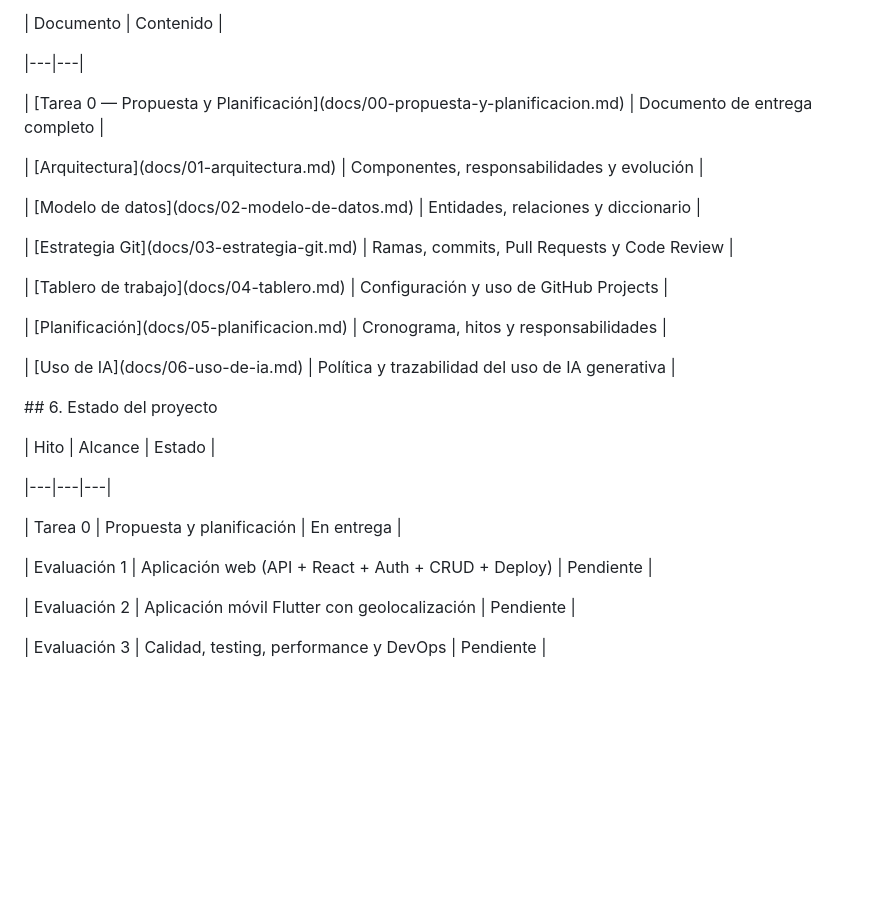
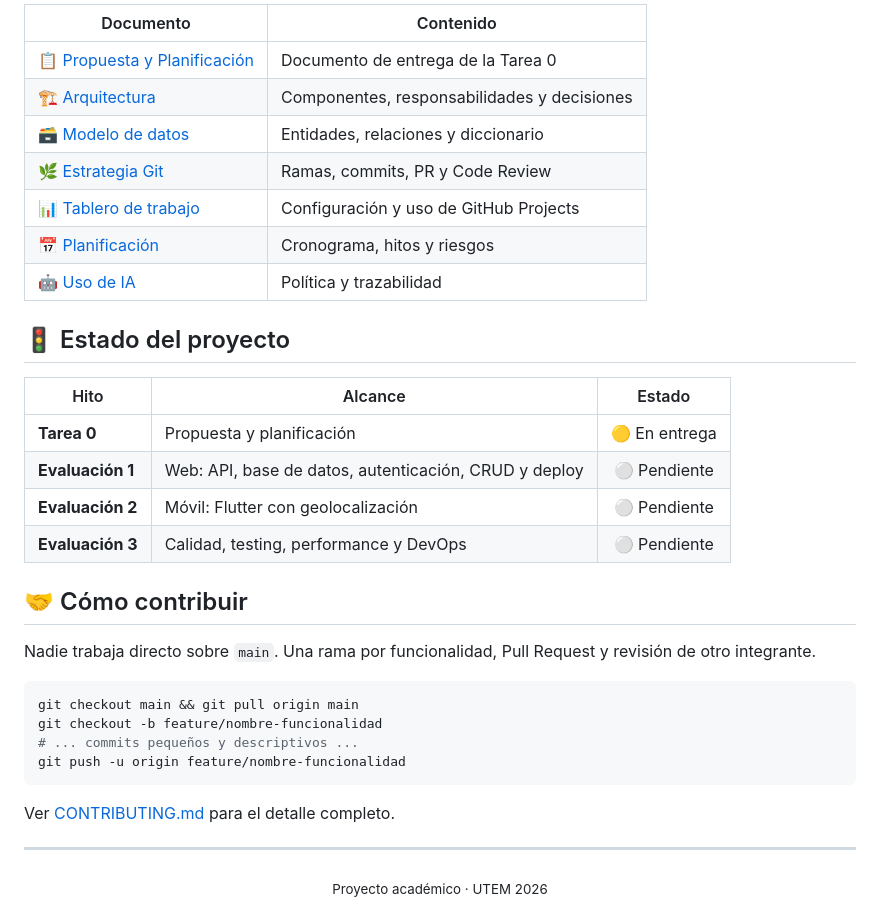
Before and after one commit to nataliandrea-tf/balancefood, a Markdown page: README.md, the part around one of its changes. Drawn GitHub-style; blank space fills up the shorter version.

Commit message:
docs(readme): mejorar presentacion con badges y estructura visual

````diff
--- a/README.md
+++ b/README.md
@@ -108,36 +74,38 @@ balancefood/
 
 | Documento | Contenido |
+|---|---|
+| [📋 Propuesta y Planificación](docs/00-propuesta-y-planificacion.md) | Documento de entrega de la Tarea 0 |
+| [🏗️ Arquitectura](docs/01-arquitectura.md) | Componentes, responsabilidades y decisiones |
+| [🗃️ Modelo de datos](docs/02-modelo-de-datos.md) | Entidades, relaciones y diccionario |
+| [🌿 Estrategia Git](docs/03-estrategia-git.md) | Ramas, commits, PR y Code Review |
+| [📊 Tablero de trabajo](docs/04-tablero.md) | Configuración y uso de GitHub Projects |
+| [📅 Planificación](docs/05-planificacion.md) | Cronograma, hitos y riesgos |
+| [🤖 Uso de IA](docs/06-uso-de-ia.md) | Política y trazabilidad |
 
-|---|---|
-
-| \[Tarea 0 — Propuesta y Planificación](docs/00-propuesta-y-planificacion.md) | Documento de entrega completo |
-
-| \[Arquitectura](docs/01-arquitectura.md) | Componentes, responsabilidades y evolución |
-
-| \[Modelo de datos](docs/02-modelo-de-datos.md) | Entidades, relaciones y diccionario |
-
-| \[Estrategia Git](docs/03-estrategia-git.md) | Ramas, commits, Pull Requests y Code Review |
-
-| \[Tablero de trabajo](docs/04-tablero.md) | Configuración y uso de GitHub Projects |
-
-| \[Planificación](docs/05-planificacion.md) | Cronograma, hitos y responsabilidades |
-
-| \[Uso de IA](docs/06-uso-de-ia.md) | Política y trazabilidad del uso de IA generativa |
-
-
-
-\## 6. Estado del proyecto
-
-
+## 🚦 Estado del proyecto
 
 | Hito | Alcance | Estado |
+|---|---|:---:|
+| **Tarea 0** | Propuesta y planificación | 🟡 En entrega |
+| **Evaluación 1** | Web: API, base de datos, autenticación, CRUD y deploy | ⚪ Pendiente |
+| **Evaluación 2** | Móvil: Flutter con geolocalización | ⚪ Pendiente |
+| **Evaluación 3** | Calidad, testing, performance y DevOps | ⚪ Pendiente |
 
-|---|---|---|
+## 🤝 Cómo contribuir
 
-| Tarea 0 | Propuesta y planificación | En entrega |
+Nadie trabaja directo sobre `main`. Una rama por funcionalidad, Pull Request y revisión de otro integrante.
 
-| Evaluación 1 | Aplicación web (API + React + Auth + CRUD + Deploy) | Pendiente |
+```bash
+git checkout main && git pull origin main
+git checkout -b feature/nombre-funcionalidad
+# ... commits pequeños y descriptivos ...
+git push -u origin feature/nombre-funcionalidad
+```
 
-| Evaluación 2 | Aplicación móvil Flutter con geolocalización | Pendiente |
+Ver [CONTRIBUTING.md](CONTRIBUTING.md) para el detalle completo.
 
-| Evaluación 3 | Calidad, testing, performance y DevOps | Pendiente |
+---
+
+<div align="center">
+<sub>Proyecto académico · UTEM 2026</sub>
+</div>
````
Also changed, not shown: other parts of README.md (+48 -82 lines).
